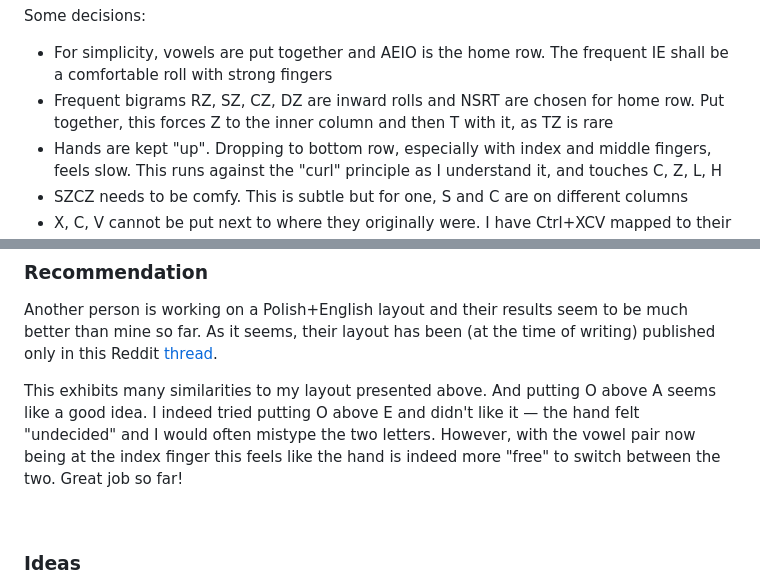
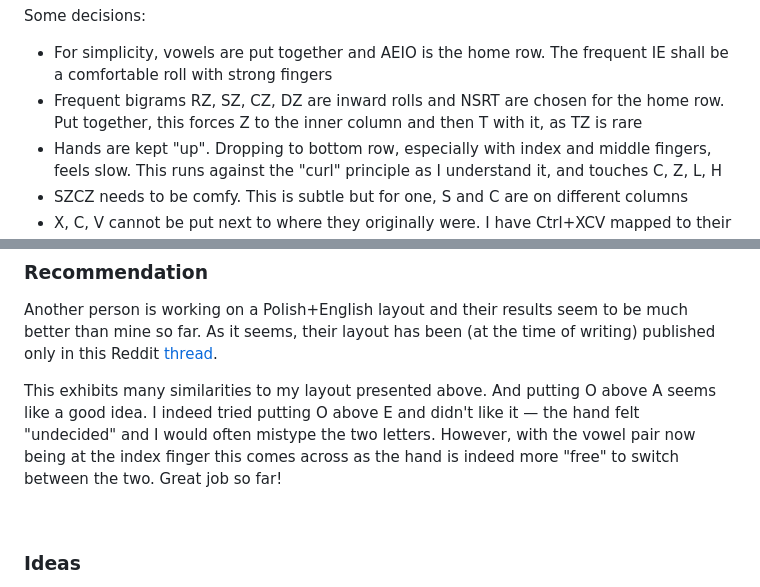
Before and after one commit to w-jablonski/files, a Markdown page: Polish_English_characters_layout/README.md, 2 parts joined by grey strips. Drawn GitHub-style.

````diff
--- a/Polish_English_characters_layout/README.md
+++ b/Polish_English_characters_layout/README.md
@@ -20,7 +20,7 @@ Some conditions that affected the layout:
 
 Some decisions:
 * For simplicity, vowels are put together and AEIO is the home row. The frequent IE shall be a comfortable roll with strong fingers
-* Frequent bigrams RZ, SZ, CZ, DZ are inward rolls and NSRT are chosen for home row. Put together, this forces Z to the inner column and then T with it, as TZ is rare
+* Frequent bigrams RZ, SZ, CZ, DZ are inward rolls and NSRT are chosen for the home row. Put together, this forces Z to the inner column and then T with it, as TZ is rare
 * Hands are kept "up". Dropping to bottom row, especially with index and middle fingers, feels slow. This runs against the "curl" principle as I understand it, and touches C, Z, L, H
 * SZCZ needs to be comfy. This is subtle but for one, S and C are on different columns
 * X, C, V cannot be put next to where they originally were. I have Ctrl+XCV mapped to their original positons, and hitting e.g Ctrl+C to accomplish Ctrl+V would be weird
@@ -39,7 +39,7 @@ b c w z v  ? _ , . k
 ```
 -->
 This exhibits many similarities to my layout presented above. And putting O above A seems like a good idea. I indeed tried putting O above E and didn't like it — the hand felt "undecided" and I would often
-mistype the two letters. However, with the vowel pair now being at the index finger this feels like the hand is indeed more "free" to switch between the two. Great job so far!
+mistype the two letters. However, with the vowel pair now being at the index finger this comes across as the hand is indeed more "free" to switch between the two. Great job so far!
 
 <br>
 
````
